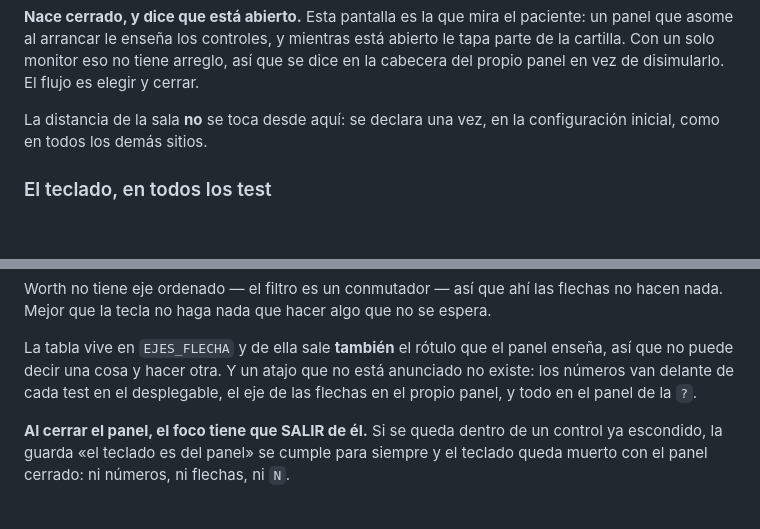
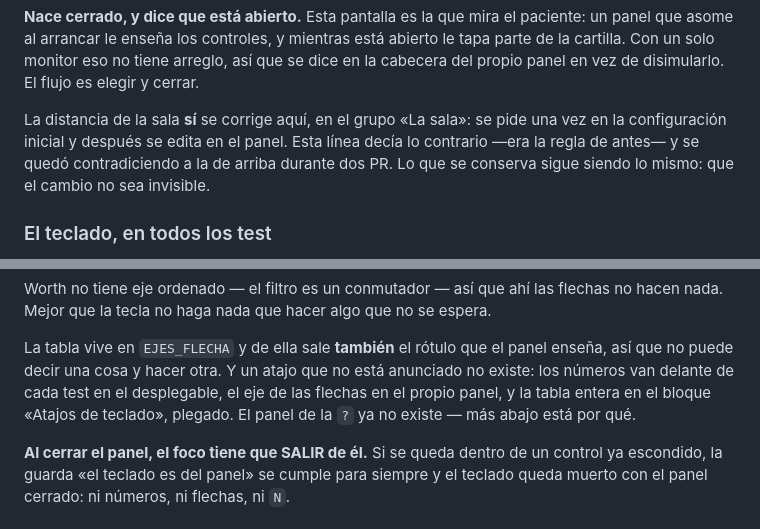
Before and after one commit to JPFeliciano97/boomerang-vision, a Markdown page: CLAUDE.md, 2 parts joined by grey strips. GitHub-like rendering; blank space fills up the shorter version.

Commit message:
Dos frases del CLAUDE.md que se contradecían con el propio repo
Las dos son deuda de documentación de las PR anteriores, y las dos decían lo
contrario de lo que hace el código:

- «La distancia de la sala no se toca desde aquí» seguía en la sección del
  panel mientras la regla de arriba —y el propio panel— dicen que se corrige
  ahí desde la #11.
- «Todo en el panel de la ?» sigue apuntando a un panel que se quitó en la #12,
  y dos secciones más abajo el mismo fichero explica que ya no existe.

Un fichero de reglas que se contradice a sí mismo es peor que uno corto: el que
lo lee no sabe cuál de las dos frases es la vigente.

Co-Authored-By: Claude Opus 5 <noreply@anthropic.com>
Claude-Session: https://claude.ai/code/session_01GosekRy6sC1CAH6kgCjRgT

```diff
--- a/CLAUDE.md
+++ b/CLAUDE.md
@@ -289,8 +289,11 @@ está abierto le tapa parte de la cartilla. Con un solo monitor eso no tiene
 arreglo, así que se dice en la cabecera del propio panel en vez de disimularlo.
 El flujo es elegir y cerrar.
 
-La distancia de la sala **no** se toca desde aquí: se declara una vez, en la
-configuración inicial, como en todos los demás sitios.
+La distancia de la sala **sí** se corrige aquí, en el grupo «La sala»: se pide
+una vez en la configuración inicial y después se edita en el panel. Esta línea
+decía lo contrario —era la regla de antes— y se quedó contradiciendo a la de
+arriba durante dos PR. Lo que se conserva sigue siendo lo mismo: que el cambio
+no sea invisible.
 
 ### El teclado, en todos los test
 
@@ -322,7 +325,8 @@ espera.
 La tabla vive en `EJES_FLECHA` y de ella sale **también** el rótulo que el panel
 enseña, así que no puede decir una cosa y hacer otra. Y un atajo que no está
 anunciado no existe: los números van delante de cada test en el desplegable, el
-eje de las flechas en el propio panel, y todo en el panel de la `?`.
+eje de las flechas en el propio panel, y la tabla entera en el bloque «Atajos
+de teclado», plegado. El panel de la `?` ya no existe — más abajo está por qué.
 
 **Al cerrar el panel, el foco tiene que SALIR de él.** Si se queda dentro de un
 control ya escondido, la guarda «el teclado es del panel» se cumple para
```
